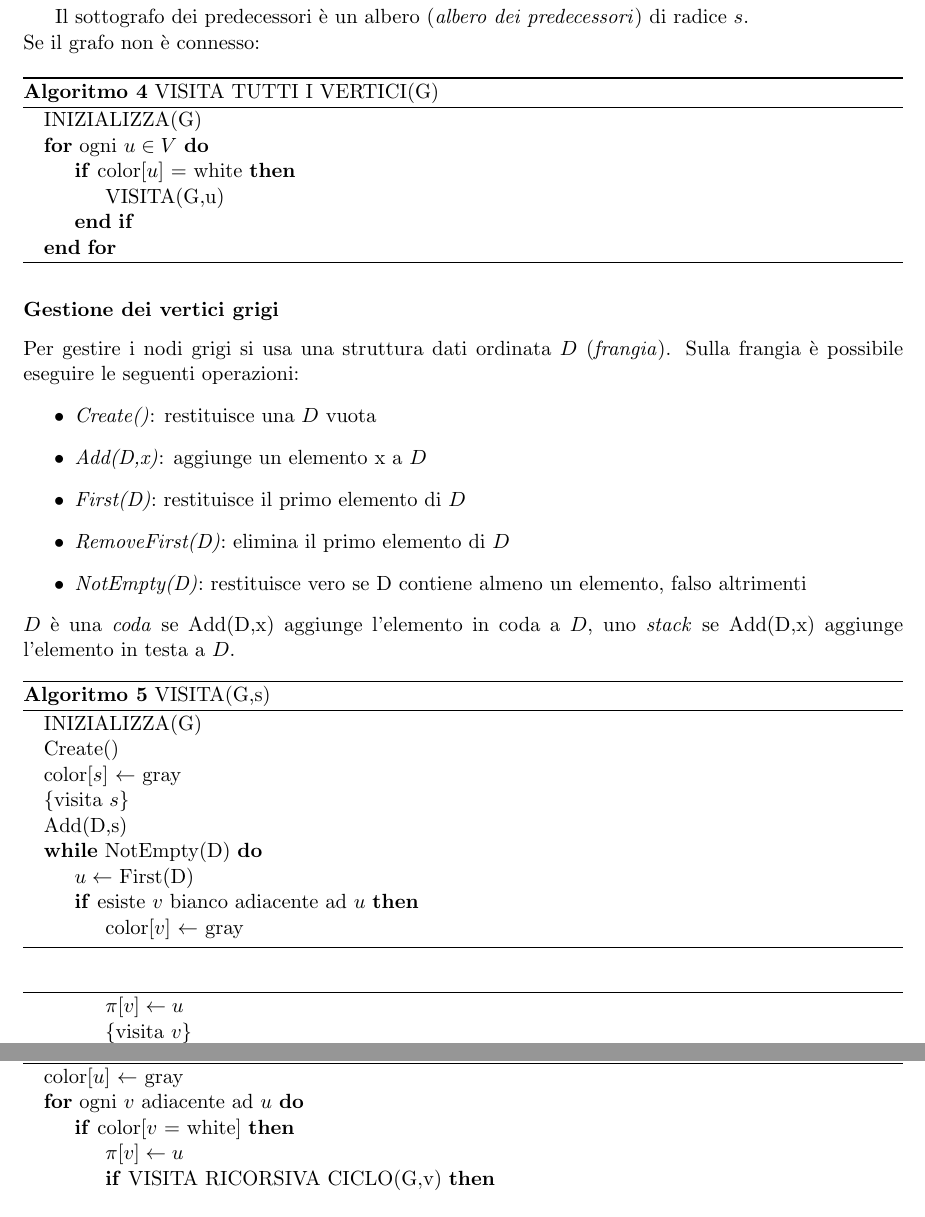
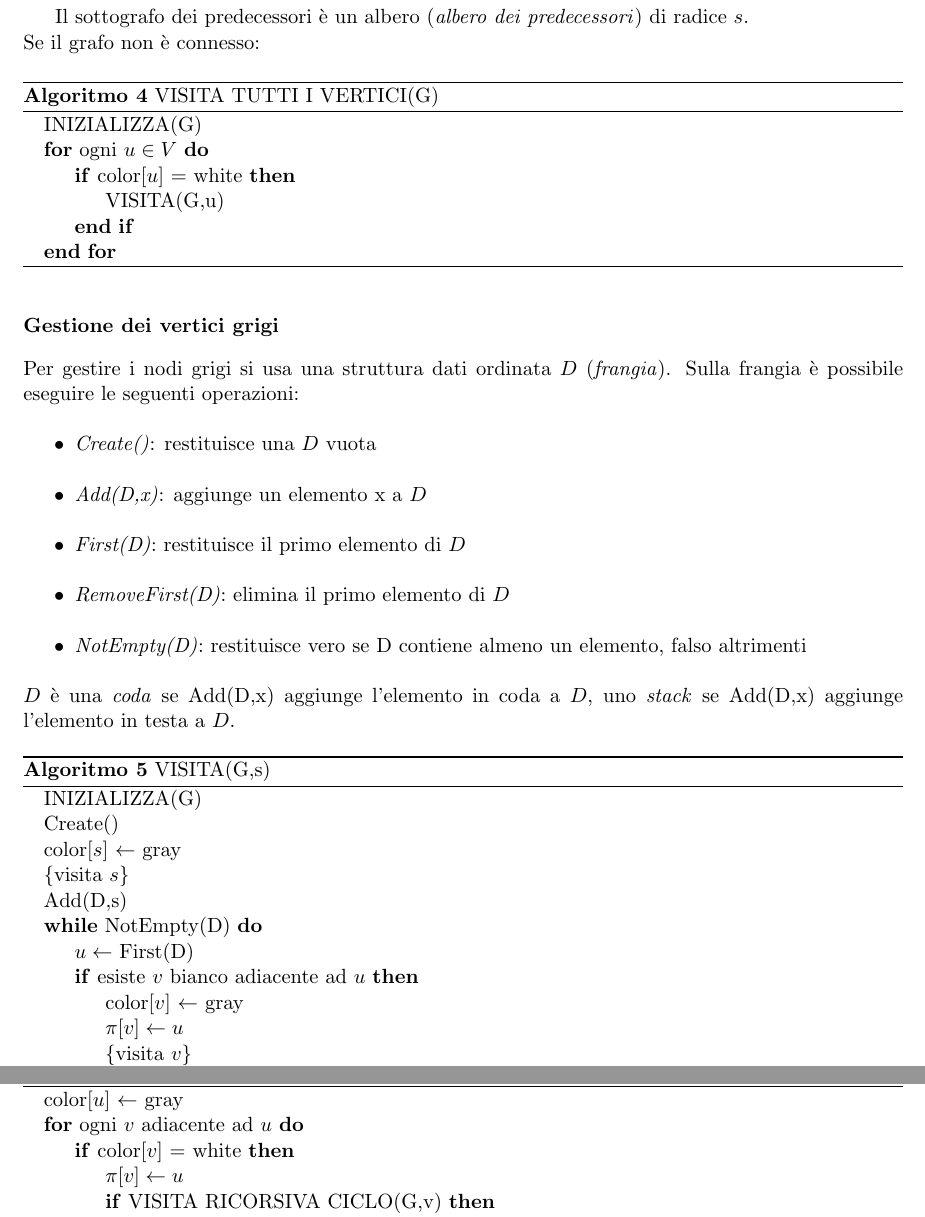
Before and after one commit to SapphireDragoness/Lecture-Notes, a LaTeX book (Algoritmi 2/appunti_algo2.tex): two parts of pages 10 and 17 of 61, joined at a grey line, cut so that both start at the same text. Compiled offline with pdfLaTeX.

Commit message:
modified:   Algoritmi 2/appunti_algo2.pdf 	modified:   Algoritmi 2/appunti_algo2.tex 	modified:   Analisi/appunti_analisi.pdf 	modified:   Analisi/appunti_analisi.tex

```diff
--- a/Algoritmi 2/appunti_algo2.tex
+++ b/Algoritmi 2/appunti_algo2.tex
@@ -233,12 +233,6 @@ in testa a $D$.
         \State $u \gets$ First(D)
         \If{esiste $v$ bianco adiacente ad $u$}
             \State color[$v$] $\gets$ gray
-        \algstore{5}
-    \end{algorithmic}
-\end{algorithm}
-\begin{algorithm}[h]
-    \begin{algorithmic}
-        \algrestore{5}
             \State $\pi[v] \gets u$
             \State \{visita $v$\}
             \State Add(D,v)
@@ -489,7 +477,7 @@ degli adiacenti ad $u$. In quel momento, color[$v$] può essere:
     \begin{algorithmic}
         \State color[$u$] $\gets$ gray
         \For{ogni $v$ adiacente ad $u$}
-            \If{color[$v$ = white]}
+            \If{color[$v$] = white}
                 \State $\pi[v] \gets u$
                 \If{VISITA RICORSIVA CICLO(G,v)}
                     \State \textit{return} true
```
Also changed, not shown: Analisi/appunti_analisi.tex (+1 -1 lines), Algoritmi 2/appunti_algo2.pdf, Analisi/appunti_analisi.pdf, Algoritmi 2/appunti_algo2.tex (6 more changed lines).
